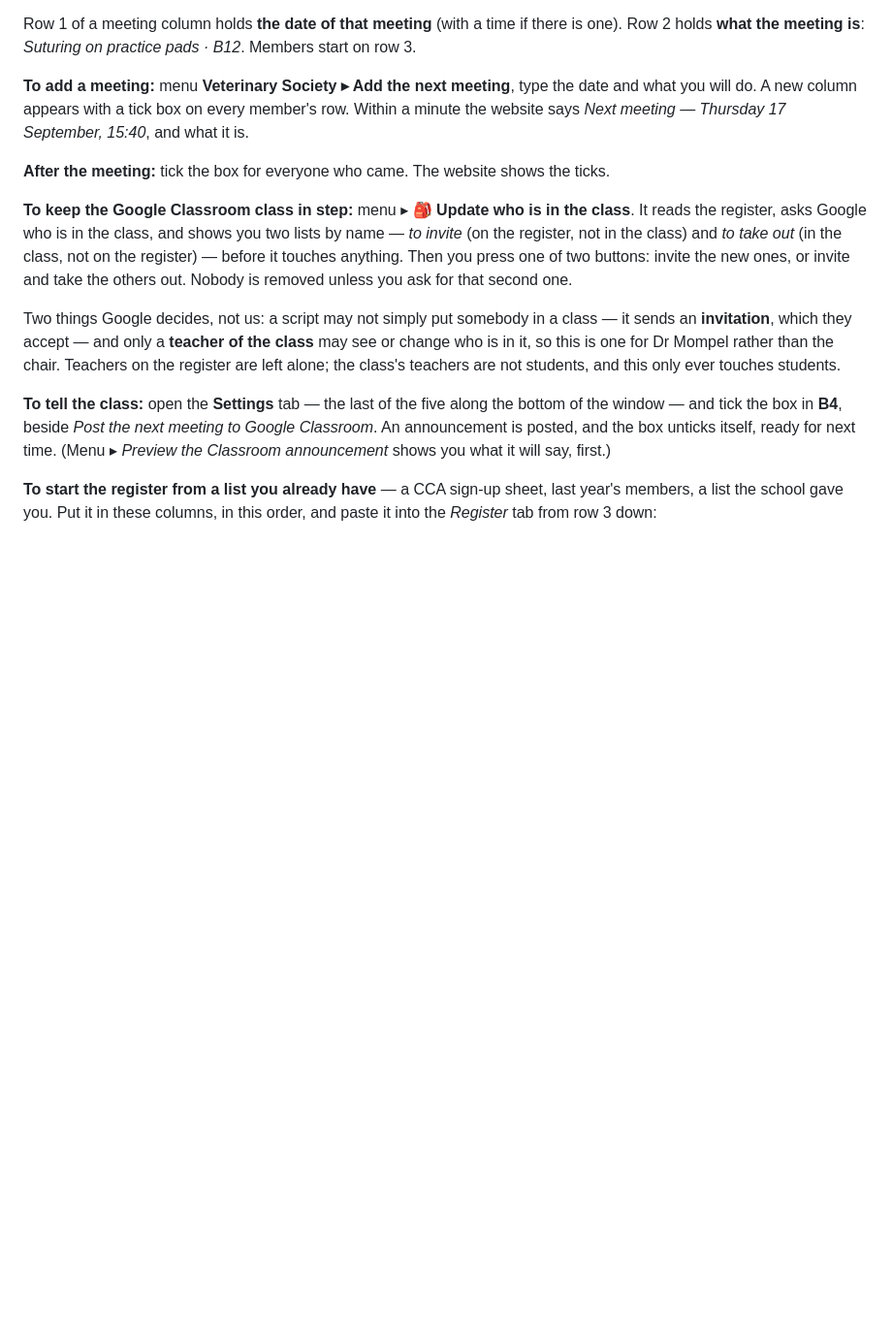
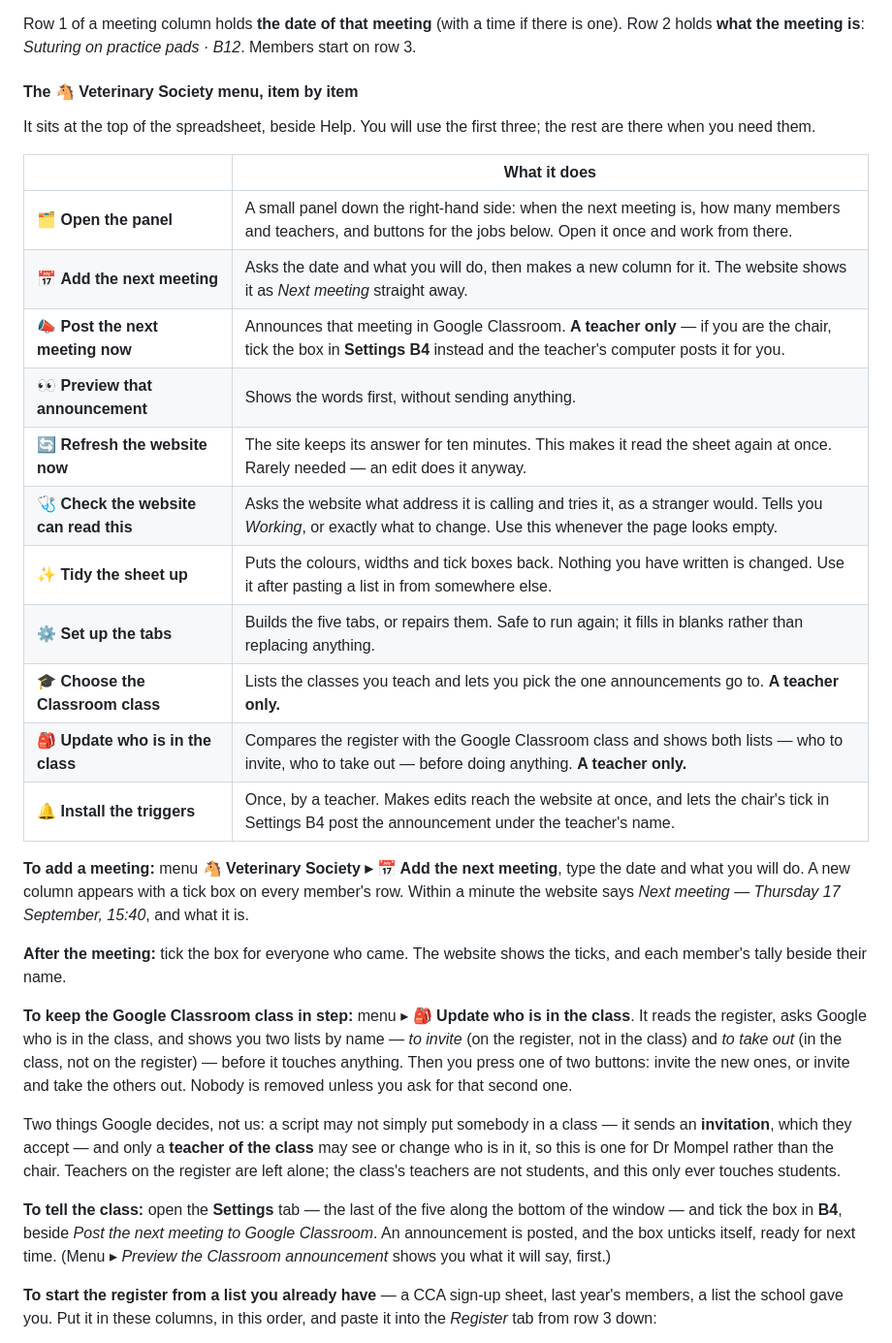
Before and after one commit to Mompel226/veterinary-society, a Markdown page: README.md, the part around the change. Shown at 97% size. GitHub-like rendering; folded sections open; blank space fills up the shorter version.

Commit message:
README: what every menu item does, in one line each
The menu has grown; the chair should not have to guess. One table, plain
words, in the order the menu itself is in, marking the three that only a
teacher can do and saying what the chair does instead.

```diff
--- a/README.md
+++ b/README.md
@@ -64,11 +64,31 @@ banding, the tick boxes for every meeting, the year dropdown, and the date they
 Row 1 of a meeting column holds **the date of that meeting** (with a time if there is one).
 Row 2 holds **what the meeting is**: *Suturing on practice pads · B12*. Members start on row 3.
 
-**To add a meeting:** menu **Veterinary Society ▸ Add the next meeting**, type the date and
+#### The 🐴 Veterinary Society menu, item by item
+
+It sits at the top of the spreadsheet, beside Help. You will use the first three; the rest are
+there when you need them.
+
+| | What it does |
+|---|---|
+| 🗂 **Open the panel** | A small panel down the right-hand side: when the next meeting is, how many members and teachers, and buttons for the jobs below. Open it once and work from there. |
+| 📅 **Add the next meeting** | Asks the date and what you will do, then makes a new column for it. The website shows it as *Next meeting* straight away. |
+| 📣 **Post the next meeting now** | Announces that meeting in Google Classroom. **A teacher only** — if you are the chair, tick the box in **Settings B4** instead and the teacher's computer posts it for you. |
+| 👀 **Preview that announcement** | Shows the words first, without sending anything. |
+| 🔄 **Refresh the website now** | The site keeps its answer for ten minutes. This makes it read the sheet again at once. Rarely needed — an edit does it anyway. |
+| 🩺 **Check the website can read this** | Asks the website what address it is calling and tries it, as a stranger would. Tells you *Working*, or exactly what to change. Use this whenever the page looks empty. |
+| ✨ **Tidy the sheet up** | Puts the colours, widths and tick boxes back. Nothing you have written is changed. Use it after pasting a list in from somewhere else. |
+| ⚙️ **Set up the tabs** | Builds the five tabs, or repairs them. Safe to run again; it fills in blanks rather than replacing anything. |
+| 🎓 **Choose the Classroom class** | Lists the classes you teach and lets you pick the one announcements go to. **A teacher only.** |
+| 🎒 **Update who is in the class** | Compares the register with the Google Classroom class and shows both lists — who to invite, who to take out — before doing anything. **A teacher only.** |
+| 🔔 **Install the triggers** | Once, by a teacher. Makes edits reach the website at once, and lets the chair's tick in Settings B4 post the announcement under the teacher's name. |
+
+**To add a meeting:** menu **🐴 Veterinary Society ▸ 📅 Add the next meeting**, type the date and
 what you will do. A new column appears with a tick box on every member's row. Within a minute
 the website says *Next meeting — Thursday 17 September, 15:40*, and what it is.
 
-**After the meeting:** tick the box for everyone who came. The website shows the ticks.
+**After the meeting:** tick the box for everyone who came. The website shows the ticks, and each
+member's tally beside their name.
 
 **To keep the Google Classroom class in step:** menu ▸ 🎒 **Update who is in the class**. It
 reads the register, asks Google who is in the class, and shows you two lists by name — *to
```
